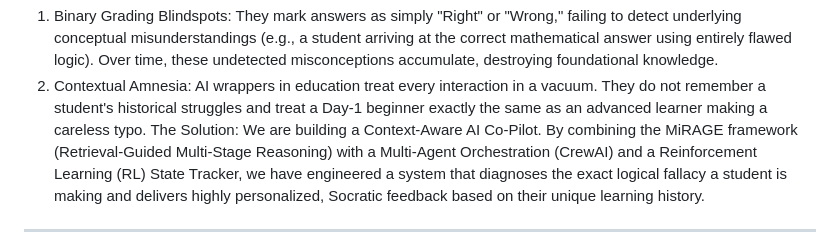
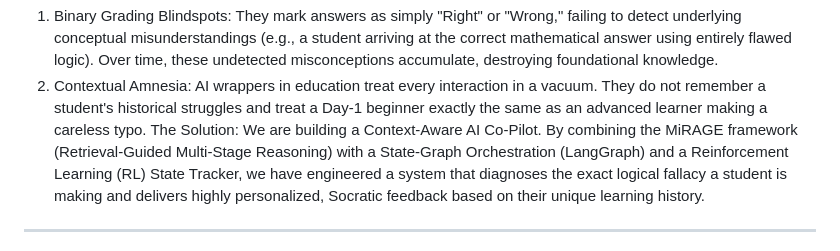
Before and after one commit to Atharva4906/Context-aware-AI-copilot, a Markdown page: Readme.md, the part around the change. GitHub-like rendering.

Commit message:
Update Readme.md
langraph

```diff
--- a/Readme.md
+++ b/Readme.md
@@ -4,7 +4,7 @@ Part 1: High-Level Architecture & System Overview
 The Problem: Traditional EdTech evaluation systems suffer from two fatal flaws:
 1.	Binary Grading Blindspots: They mark answers as simply "Right" or "Wrong," failing to detect underlying conceptual misunderstandings (e.g., a student arriving at the correct mathematical answer using entirely flawed logic). Over time, these undetected misconceptions accumulate, destroying foundational knowledge.
 2.	Contextual Amnesia: AI wrappers in education treat every interaction in a vacuum. They do not remember a student's historical struggles and treat a Day-1 beginner exactly the same as an advanced learner making a careless typo.
-The Solution: We are building a Context-Aware AI Co-Pilot. By combining the MiRAGE framework (Retrieval-Guided Multi-Stage Reasoning) with a Multi-Agent Orchestration (CrewAI) and a Reinforcement Learning (RL) State Tracker, we have engineered a system that diagnoses the exact logical fallacy a student is making and delivers highly personalized, Socratic feedback based on their unique learning history.
+The Solution: We are building a Context-Aware AI Co-Pilot. By combining the MiRAGE framework (Retrieval-Guided Multi-Stage Reasoning) with a State-Graph Orchestration (LangGraph) and a Reinforcement Learning (RL) State Tracker, we have engineered a system that diagnoses the exact logical fallacy a student is making and delivers highly personalized, Socratic feedback based on their unique learning history.
 ________________________________________
 1.2 Tech Stack & Component Mapping
 Every tool in our stack was chosen for maximum speed, scalability, and deterministic accuracy.
```
